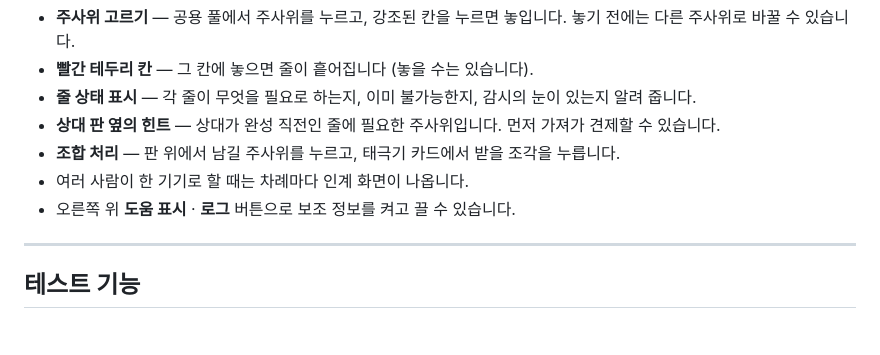
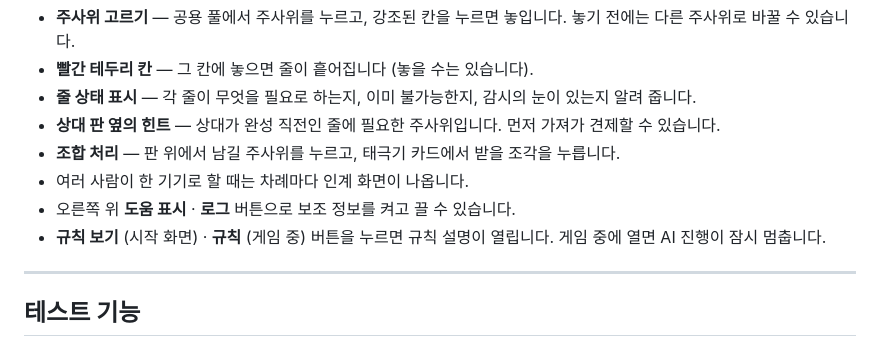
Before and after one commit to 68paper/IMD_Maker, a Markdown page: README.md, the part around the change. Drawn GitHub-style.

```diff
--- a/README.md
+++ b/README.md
@@ -156,6 +156,7 @@ python taegukgi.py sim --all --json out.json # 결과 저장
 - **조합 처리** — 판 위에서 남길 주사위를 누르고, 태극기 카드에서 받을 조각을 누릅니다.
 - 여러 사람이 한 기기로 할 때는 차례마다 인계 화면이 나옵니다.
 - 오른쪽 위 **도움 표시** · **로그** 버튼으로 보조 정보를 켜고 끌 수 있습니다.
+- **규칙 보기** (시작 화면) · **규칙** (게임 중) 버튼을 누르면 규칙 설명이 열립니다. 게임 중에 열면 AI 진행이 잠시 멈춥니다.
 
 ---
 
```
